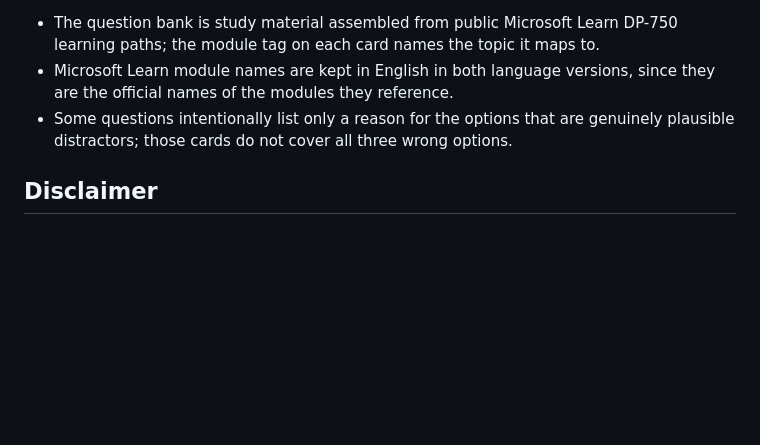
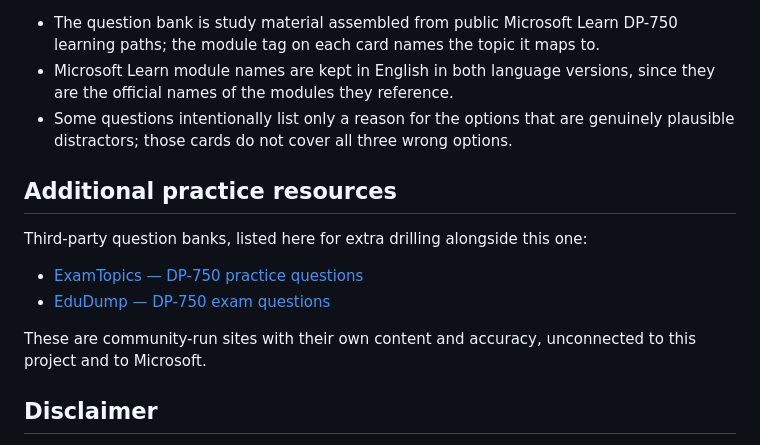
Before and after one commit to eliswilliam/dp750-azure-databricks-exam, a Markdown page: README.md, the part around the change. GitHub-like rendering; blank space fills up the shorter version.

Commit message:
README: add ExamTopics and EduDump practice-question links
Co-Authored-By: Claude Code <noreply@anthropic.com>

```diff
--- a/README.md
+++ b/README.md
@@ -91,6 +91,16 @@ Every push to `main` republishes the site. No workflow or build job is involved.
 - Some questions intentionally list only a reason for the options that are genuinely
   plausible distractors; those cards do not cover all three wrong options.
 
+## Additional practice resources
+
+Third-party question banks, listed here for extra drilling alongside this one:
+
+- [ExamTopics — DP-750 practice questions](https://www.examtopics.com/exams/microsoft/dp-750/view/)
+- [EduDump — DP-750 exam questions](https://www.edudump.com/exams/Microsoft/DP-750/view/)
+
+These are community-run sites with their own content and accuracy, unconnected to this
+project and to Microsoft.
+
 ## Disclaimer
 
 This is an independent study aid. It is **not** affiliated with, endorsed by, or sponsored by
```
